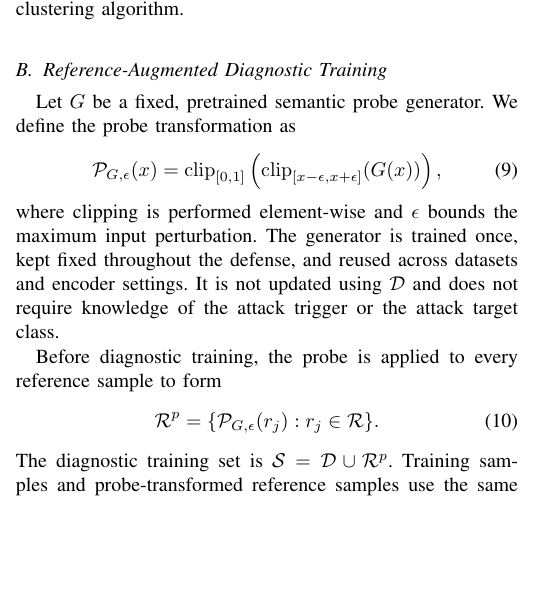
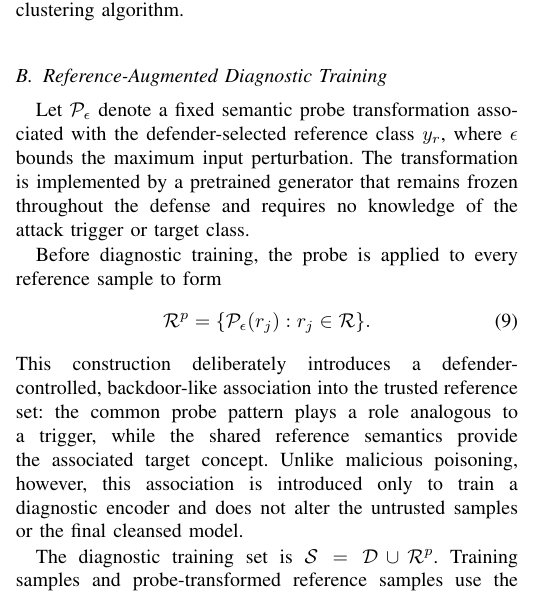
Before and after one commit to 1607782913/overleaf-sync-test, a LaTeX paper (main.tex): part of one column of page 5 of 9, cut so that both start at the same text, the shorter picture padded with empty space. Compiled offline with pdfLaTeX; a missing font is replaced by an installed copy or a similar font; a LaTeX package or settings file that is missing is left out.

Commit message:
methodology: frame reference augmentation as backdoor-like diagnostic training

```diff
--- a/main.tex
+++ b/main.tex
@@ -356,31 +356,29 @@ to the contrastive objective or the clustering algorithm.
 \subsection{Reference-Augmented Diagnostic Training}
 \label{sec:diagnostic_training}
 
-Let $G$ be a fixed, pretrained semantic probe generator. We define the
-probe transformation as
-\begin{equation}
-    \mathcal{P}_{G,\epsilon}(x)
-    =
-    \operatorname{clip}_{[0,1]}
-    \left(
-        \operatorname{clip}_{[x-\epsilon,x+\epsilon]}(G(x))
-    \right),
-    \label{eq:probe_transform}
-\end{equation}
-where clipping is performed element-wise and $\epsilon$ bounds the
-maximum input perturbation. The generator is trained once, kept fixed
-throughout the defense, and reused across datasets and encoder
-settings. It is not updated using $\mathcal{D}$ and does not require
-knowledge of the attack trigger or the attack target class.
+Let $\mathcal{P}_{\epsilon}$ denote a fixed semantic probe transformation
+associated with the defender-selected reference class $y_r$, where
+$\epsilon$ bounds the maximum input perturbation. The transformation is
+implemented by a pretrained generator that remains frozen throughout
+the defense and requires no knowledge of the attack trigger or target
+class.
 
 Before diagnostic training, the probe is applied to every reference
 sample to form
 \begin{equation}
     \mathcal{R}^{p}
     =
-    \{\mathcal{P}_{G,\epsilon}(r_j):r_j\in\mathcal{R}\}.
+    \{\mathcal{P}_{\epsilon}(r_j):r_j\in\mathcal{R}\}.
     \label{eq:probed_reference_set}
 \end{equation}
+This construction deliberately introduces a defender-controlled,
+backdoor-like association into the trusted reference set: the common
+probe pattern plays a role analogous to a trigger, while the shared
+reference semantics provide the associated target concept. Unlike
+malicious poisoning, however, this association is introduced only to
+train a diagnostic encoder and does not alter the untrusted samples or
+the final cleansed model.
+
 The diagnostic training set is
 $\mathcal{S}=\mathcal{D}\cup\mathcal{R}^{p}$. Training samples and
 probe-transformed reference samples use the same stochastic
```
Also changed, not shown: main.tex (18 more changed lines).
